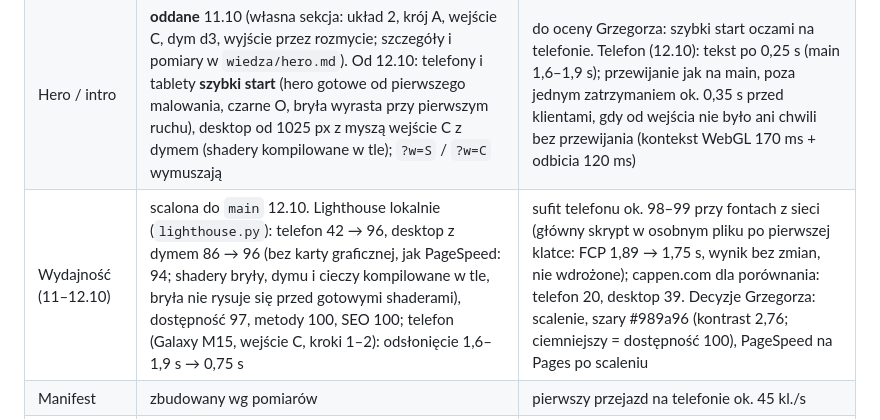
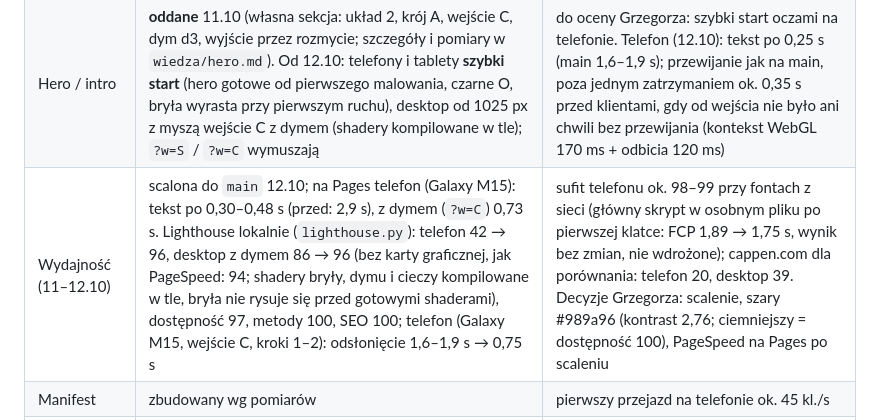
Before and after one commit to grzegczerw96/wir-studium, a Markdown page: CLAUDE.md, the part around the change. GitHub-like rendering.

Commit message:
CLAUDE.md: pomiar na Pages po scaleniu (telefon)
Co-Authored-By: Claude Opus 5.5 <noreply@anthropic.com>

```diff
--- a/CLAUDE.md
+++ b/CLAUDE.md
@@ -154,7 +154,7 @@ Hero miało „tak” na wszystkie trzy, stąd wiele narzędzi. Zwykła sekcja o
 |---|---|---|
 | Nagłówek i menu | zbudowane wg pomiarów | etap końcowy |
 | Hero / intro | **oddane** 11.10 (własna sekcja: układ 2, krój A, wejście C, dym d3, wyjście przez rozmycie; szczegóły i pomiary w `wiedza/hero.md`). Od 12.10: telefony i tablety **szybki start** (hero gotowe od pierwszego malowania, czarne O, bryła wyrasta przy pierwszym ruchu), desktop od 1025 px z myszą wejście C z dymem (shadery kompilowane w tle); `?w=S` / `?w=C` wymuszają | do oceny Grzegorza: szybki start oczami na telefonie. Telefon (12.10): tekst po 0,25 s (main 1,6–1,9 s); przewijanie jak na main, poza jednym zatrzymaniem ok. 0,35 s przed klientami, gdy od wejścia nie było ani chwili bez przewijania (kontekst WebGL 170 ms + odbicia 120 ms) |
-| Wydajność (11–12.10) | scalona do `main` 12.10. Lighthouse lokalnie (`lighthouse.py`): telefon 42 → 96, desktop z dymem 86 → 96 (bez karty graficznej, jak PageSpeed: 94; shadery bryły, dymu i cieczy kompilowane w tle, bryła nie rysuje się przed gotowymi shaderami), dostępność 97, metody 100, SEO 100; telefon (Galaxy M15, wejście C, kroki 1–2): odsłonięcie 1,6–1,9 s → 0,75 s | sufit telefonu ok. 98–99 przy fontach z sieci (główny skrypt w osobnym pliku po pierwszej klatce: FCP 1,89 → 1,75 s, wynik bez zmian, nie wdrożone); cappen.com dla porównania: telefon 20, desktop 39. Decyzje Grzegorza: scalenie, szary #989a96 (kontrast 2,76; ciemniejszy = dostępność 100), PageSpeed na Pages po scaleniu |
+| Wydajność (11–12.10) | scalona do `main` 12.10; na Pages telefon (Galaxy M15): tekst po 0,30–0,48 s (przed: 2,9 s), z dymem (`?w=C`) 0,73 s. Lighthouse lokalnie (`lighthouse.py`): telefon 42 → 96, desktop z dymem 86 → 96 (bez karty graficznej, jak PageSpeed: 94; shadery bryły, dymu i cieczy kompilowane w tle, bryła nie rysuje się przed gotowymi shaderami), dostępność 97, metody 100, SEO 100; telefon (Galaxy M15, wejście C, kroki 1–2): odsłonięcie 1,6–1,9 s → 0,75 s | sufit telefonu ok. 98–99 przy fontach z sieci (główny skrypt w osobnym pliku po pierwszej klatce: FCP 1,89 → 1,75 s, wynik bez zmian, nie wdrożone); cappen.com dla porównania: telefon 20, desktop 39. Decyzje Grzegorza: scalenie, szary #989a96 (kontrast 2,76; ciemniejszy = dostępność 100), PageSpeed na Pages po scaleniu |
 | Manifest | zbudowany wg pomiarów | pierwszy przejazd na telefonie ok. 45 kl./s |
 | Wybrane realizacje (przejście) | zbudowane | etap końcowy |
 | Karty realizacji | zbudowane | etap końcowy |
```
